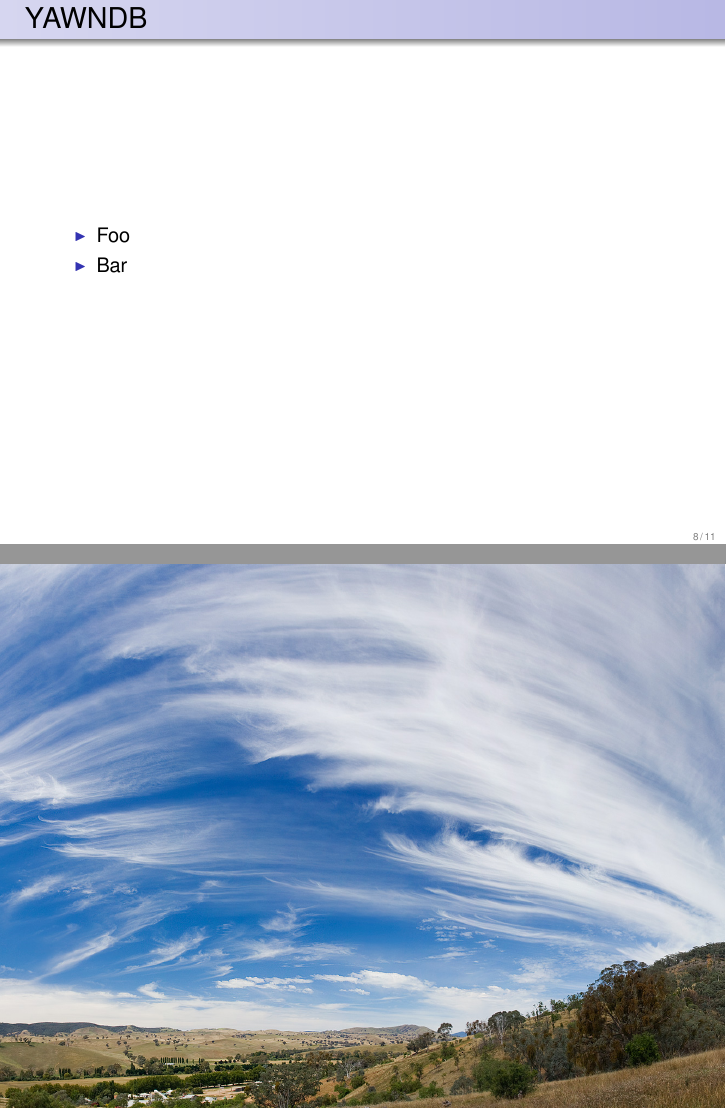
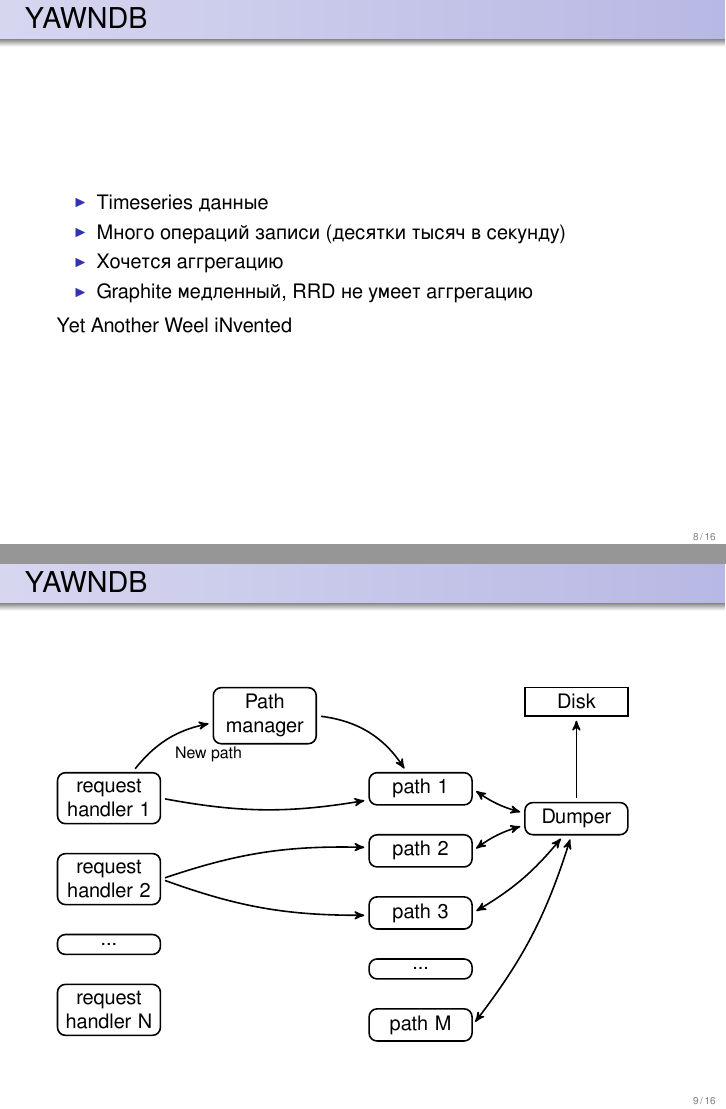
Before and after one commit to si14/fprog-2012-10-slides, LaTeX slides (slides.tex): pages 8 and 9 of 11 before the commit and pages 8 and 9 of 17 after it, joined at a grey line. The pictures show the PDF file slides.pdf that the author committed with the source.

Commit message:
more about yawndb, work on cloud part started

```diff
--- a/slides.tex
+++ b/slides.tex
@@ -100,5 +120,48 @@
 
 \begin{frame}{YAWNDB}
   \begin{itemize}
-  \item Foo
-  \item Bar
+  \item Timeseries данные
+  \item Много операций записи (десятки тысяч в секунду)
+  \item Хочется аггрегацию
+  \item Graphite медленный, RRD не умеет аггрегацию
+  \end{itemize}
+  Yet Another Weel iNvented
+\end{frame}
+
+\begin{frame}{YAWNDB}
+  \begin{tikzpicture}[node distance=1cm, auto,]
+    \node[] (col1) {};
+    \node[right=2.5cm of col1] (col2) {};
+    \node[right=2.5cm of col2] (col3) {};
+    \node[right=2.5cm of col3] (col4) {};
+
+    \node[actor, below=2cm of col1] (req1) {request handler 1};
+    \node[actor, below=0.5cm of req1] (req2) {request handler 2};
+    \node[actor, below=0.5cm of req2] (req_more) {...};
+    \node[actor, below=0.5cm of req_more] (reqn) {request handler N};
+
+    \node[actor, below=0.5cm of col2] (pathmgr) {Path manager}
+    edge[arr, <-, bend right=20] node[auto, font=\footnotesize]
+      {New path} (req1);
+
+    \node[actor, below=2cm of col3] (path1) {path 1}
+    edge[arr, <-, bend right=25] (pathmgr)
+    edge[arr, <-, bend left=10] (req1.east);
+    \node[actor, below=0.5cm of path1] (path2) {path 2}
+    edge[arr, <-, bend right=10] (req2.east);
+    \node[actor, below=0.5cm of path2] (path3) {path 3}
+    edge[arr, <-, bend left=10] (req2.east);
+    \node[actor, below=0.5cm of path3] (path_more) {...};
+    \node[actor, below=0.5cm of path_more] (pathm) {path M};
+
+    \node[actor, below=0.5cm of col4, sharp corners] (disk) {Disk};
+    \node[actor, below=1.5cm of disk] (dumper) {Dumper}
+    edge[arr, ->] (disk)
+    edge[arr, <->, bend left=10] (path1.east)
+    edge[arr, <->, bend right=10] (path2.east)
+    edge[arr, <->, bend left=10] (path3.east)
+    edge[arr, <->, bend left=10] (pathm.east);
+  \end{tikzpicture}
+\end{frame}
+
+\begin{frame}{YAWNDB: выводы}
@@ -107,0 +195 @@
+\begin{frame}{YAWNDB: ссылки}
```
Also changed, not shown: slides.pdf, top.png (added), slides.tex (76 more changed lines).
